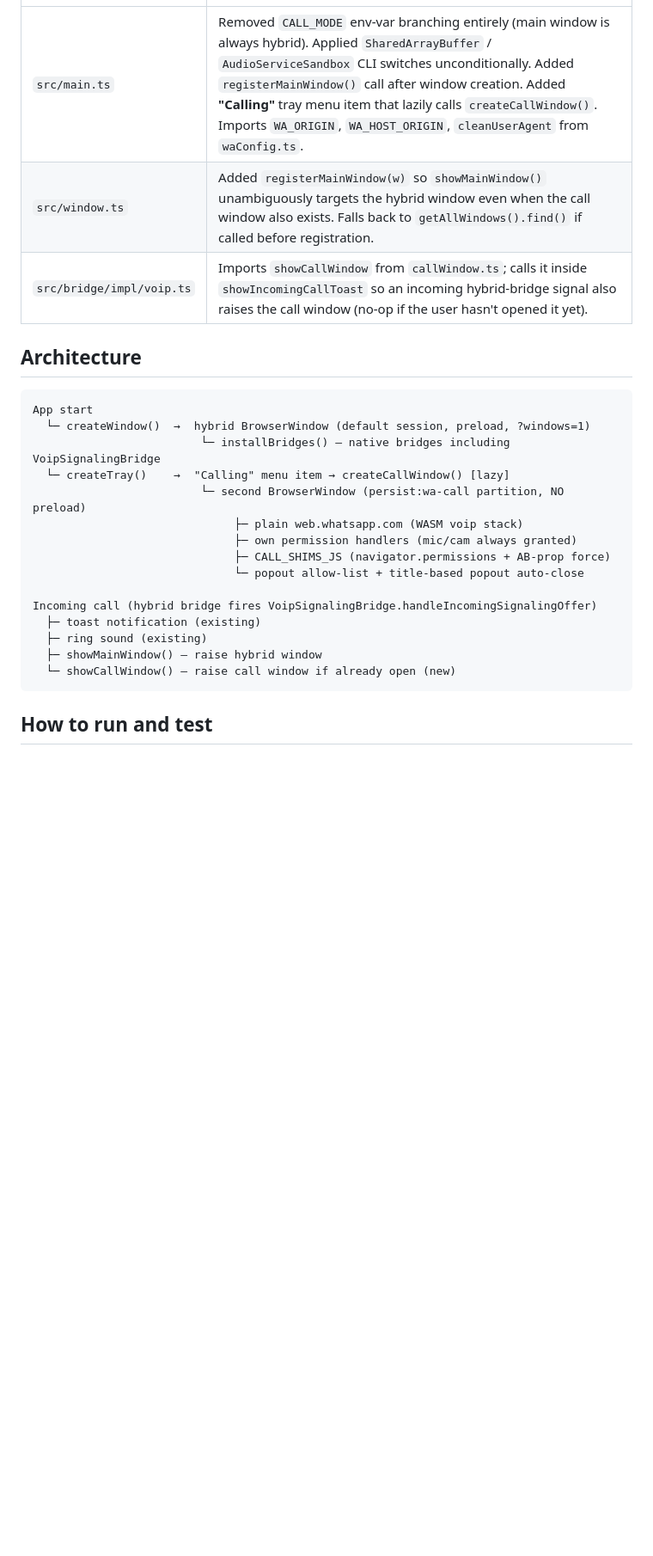
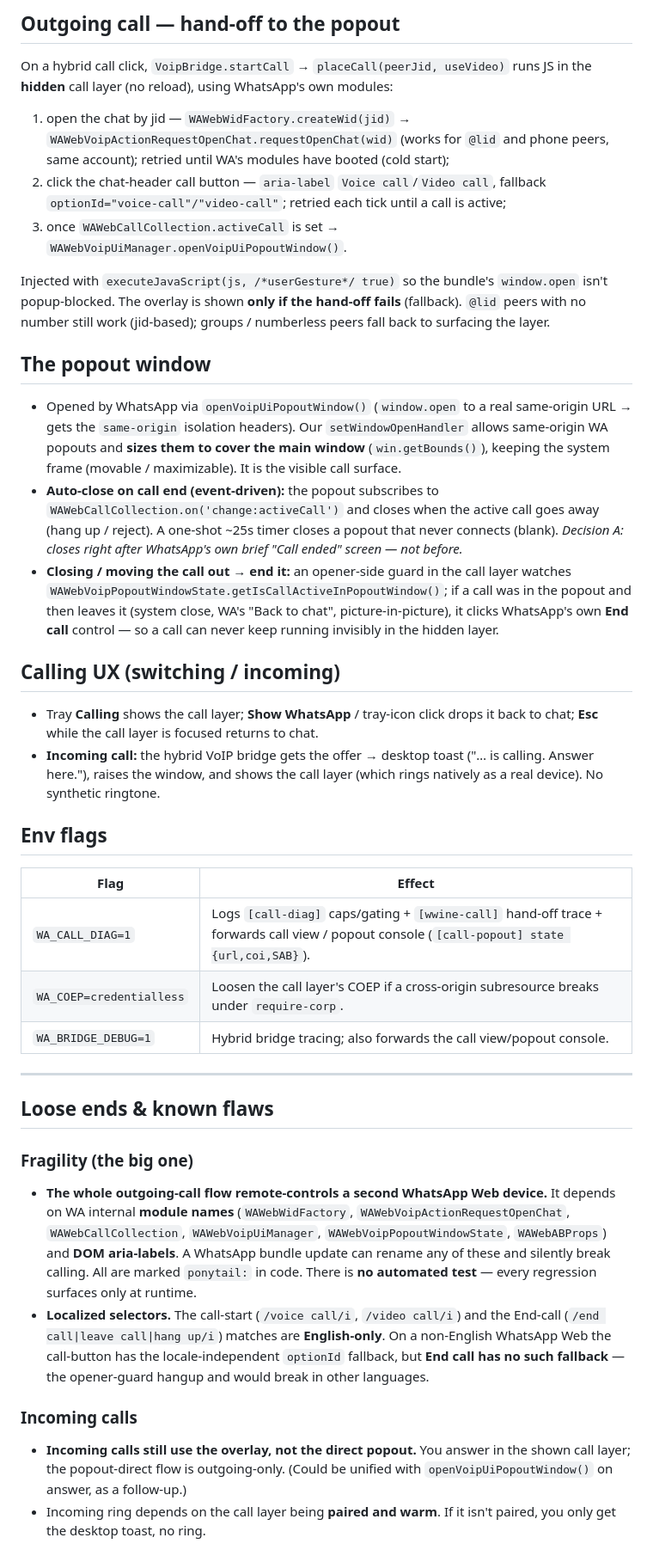
Before and after one commit to amanverma-765/WhatsWine, a Markdown page: NOTES.md, the part around one of its changes. Shown at 86% size. GitHub-like rendering; blank space fills up the shorter version.

Commit message:
update NOTES with the single-window calling design and known flaws

````diff
--- a/NOTES.md
+++ b/NOTES.md
@@ -13,27 +43,61 @@
+## Outgoing call — hand-off to the popout
+On a hybrid call click, `VoipBridge.startCall` → `placeCall(peerJid, useVideo)` runs JS in the
+**hidden** call layer (no reload), using WhatsApp's own modules:
+1. open the chat by jid — `WAWebWidFactory.createWid(jid)` → `WAWebVoipActionRequestOpenChat.requestOpenChat(wid)` (works for `@lid` and phone peers, same account); retried until WA's modules have booted (cold start);
+2. click the chat-header call button — `aria-label` `Voice call`/`Video call`, fallback `optionId="voice-call"/"video-call"`; retried each tick until a call is active;
+3. once `WAWebCallCollection.activeCall` is set → `WAWebVoipUiManager.openVoipUiPopoutWindow()`.
+
+Injected with `executeJavaScript(js, /*userGesture*/ true)` so the bundle's `window.open` isn't
+popup-blocked. The overlay is shown **only if the hand-off fails** (fallback). `@lid` peers with no
+number still work (jid-based); groups / numberless peers fall back to surfacing the layer.
+
+## The popout window
+- Opened by WhatsApp via `openVoipUiPopoutWindow()` (`window.open` to a real same-origin URL → gets
+  the `same-origin` isolation headers). Our `setWindowOpenHandler` allows same-origin WA popouts and
+  **sizes them to cover the main window** (`win.getBounds()`), keeping the system frame (movable /
+  maximizable). It is the visible call surface.
+- **Auto-close on call end (event-driven):** the popout subscribes to
+  `WAWebCallCollection.on('change:activeCall')` and closes when the active call goes away
+  (hang up / reject). A one-shot ~25s timer closes a popout that never connects (blank). _Decision A:
+  closes right after WhatsApp's own brief "Call ended" screen — not before._
+- **Closing / moving the call out → end it:** an opener-side guard in the call layer watches
+  `WAWebVoipPopoutWindowState.getIsCallActiveInPopoutWindow()`; if a call was in the popout and then
+  leaves it (system close, WA's "Back to chat", picture-in-picture), it clicks WhatsApp's own
+  **End call** control — so a call can never keep running invisibly in the hidden layer.
+
+## Calling UX (switching / incoming)
+- Tray **Calling** shows the call layer; **Show WhatsApp** / tray-icon click drops it back to chat;
+  **Esc** while the call layer is focused returns to chat.
+- **Incoming call:** the hybrid VoIP bridge gets the offer → desktop toast ("… is calling. Answer
+  here."), raises the window, and shows the call layer (which rings natively as a real device). No
+  synthetic ringtone.
+
+## Env flags
+| Flag | Effect |
 |---|---|
-| `src/main.ts` | Removed `CALL_MODE` env-var branching entirely (main window is always hybrid). Applied `SharedArrayBuffer` / `AudioServiceSandbox` CLI switches unconditionally. Added `registerMainWindow()` call after window creation. Added **"Calling"** tray menu item that lazily calls `createCallWindow()`. Imports `WA_ORIGIN`, `WA_HOST_ORIGIN`, `cleanUserAgent` from `waConfig.ts`. |
-| `src/window.ts` | Added `registerMainWindow(w)` so `showMainWindow()` unambiguously targets the hybrid window even when the call window also exists. Falls back to `getAllWindows().find()` if called before registration. |
-| `src/bridge/impl/voip.ts` | Imports `showCallWindow` from `callWindow.ts`; calls it inside `showIncomingCallToast` so an incoming hybrid-bridge signal also raises the call window (no-op if the user hasn't opened it yet). |
+| `WA_CALL_DIAG=1` | Logs `[call-diag]` caps/gating + `[wwine-call]` hand-off trace + forwards call view / popout console (`[call-popout] state {url,coi,SAB}`). |
+| `WA_COEP=credentialless` | Loosen the call layer's COEP if a cross-origin subresource breaks under `require-corp`. |
+| `WA_BRIDGE_DEBUG=1` | Hybrid bridge tracing; also forwards the call view/popout console. |
 
-## Architecture
+---
 
-```
-App start
-  └─ createWindow()  →  hybrid BrowserWindow (default session, preload, ?windows=1)
-                         └─ installBridges() — native bridges including VoipSignalingBridge
-  └─ createTray()    →  "Calling" menu item → createCallWindow() [lazy]
-                         └─ second BrowserWindow (persist:wa-call partition, NO preload)
-                              ├─ plain web.whatsapp.com (WASM voip stack)
-                              ├─ own permission handlers (mic/cam always granted)
-                              ├─ CALL_SHIMS_JS (navigator.permissions + AB-prop force)
-                              └─ popout allow-list + title-based popout auto-close
+## Loose ends & known flaws
 
-Incoming call (hybrid bridge fires VoipSignalingBridge.handleIncomingSignalingOffer)
-  ├─ toast notification (existing)
-  ├─ ring sound (existing)
-  ├─ showMainWindow() — raise hybrid window
-  └─ showCallWindow() — raise call window if already open (new)
-```
+### Fragility (the big one)
+- **The whole outgoing-call flow remote-controls a second WhatsApp Web device.** It depends on WA
+  internal **module names** (`WAWebWidFactory`, `WAWebVoipActionRequestOpenChat`, `WAWebCallCollection`,
+  `WAWebVoipUiManager`, `WAWebVoipPopoutWindowState`, `WAWebABProps`) and **DOM aria-labels**. A
+  WhatsApp bundle update can rename any of these and silently break calling. All are marked
+  `ponytail:` in code. There is **no automated test** — every regression surfaces only at runtime.
+- **Localized selectors.** The call-start (`/voice call/i`, `/video call/i`) and the End-call
+  (`/end call|leave call|hang up/i`) matches are **English-only**. On a non-English WhatsApp Web the
+  call-button has the locale-independent `optionId` fallback, but **End call has no such fallback** —
+  the opener-guard hangup and would break in other languages.
 
-## How to run and test
+### Incoming calls
+- **Incoming calls still use the overlay, not the direct popout.** You answer in the shown call
+  layer; the popout-direct flow is outgoing-only. (Could be unified with `openVoipUiPopoutWindow()`
+  on answer, as a follow-up.)
+- Incoming ring depends on the call layer being **paired and warm**. If it isn't paired, you only get
+  the desktop toast, no ring.
 
````
Also changed, not shown: other parts of NOTES.md (+67 -56 lines).
